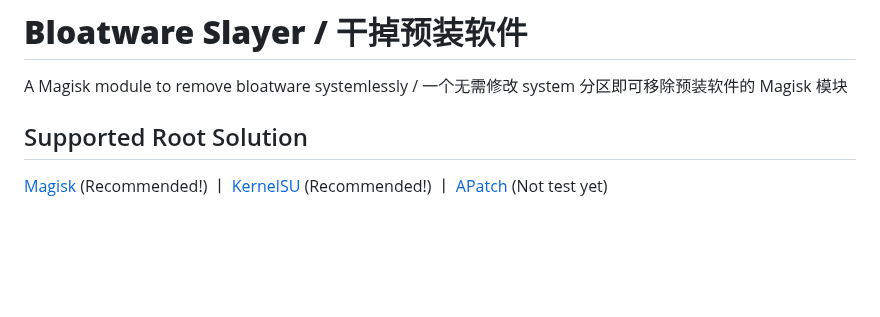
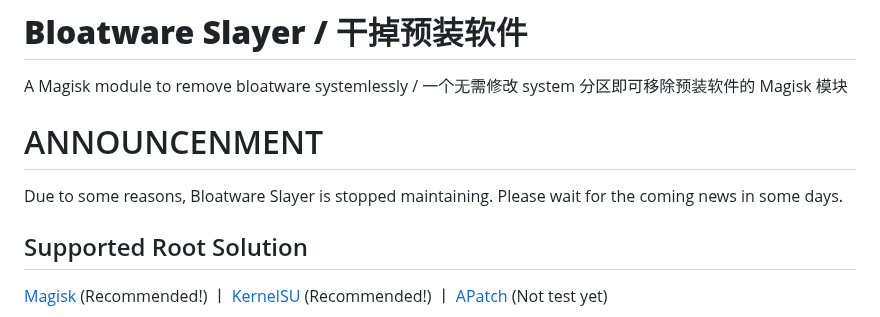
Before and after one commit to Astoritin/BloatwareSlayer, a Markdown page: README.md, the part around the change. Drawn GitHub-style; blank space fills up the shorter version.

```diff
--- a/README.md
+++ b/README.md
@@ -2,6 +2,9 @@ English | [简体中文](README_ZH-CN.md)
 
 # **Bloatware Slayer / 干掉预装软件**
 A Magisk module to remove bloatware systemlessly / 一个无需修改 system 分区即可移除预装软件的 Magisk 模块
+
+# ANNOUNCENMENT
+Due to some reasons, Bloatware Slayer is stopped maintaining. Please wait for the coming news in some days.
 
 ## Supported Root Solution
 [Magisk](https://github.com/topjohnwu/Magisk) (Recommended!) 丨 [KernelSU](https://github.com/tiann/KernelSU) (Recommended!) 丨 [APatch](https://github.com/bmax121/APatch) (Not test yet)
```
Also changed, not shown: README_ZH-CN.md (+3 -0 lines).
